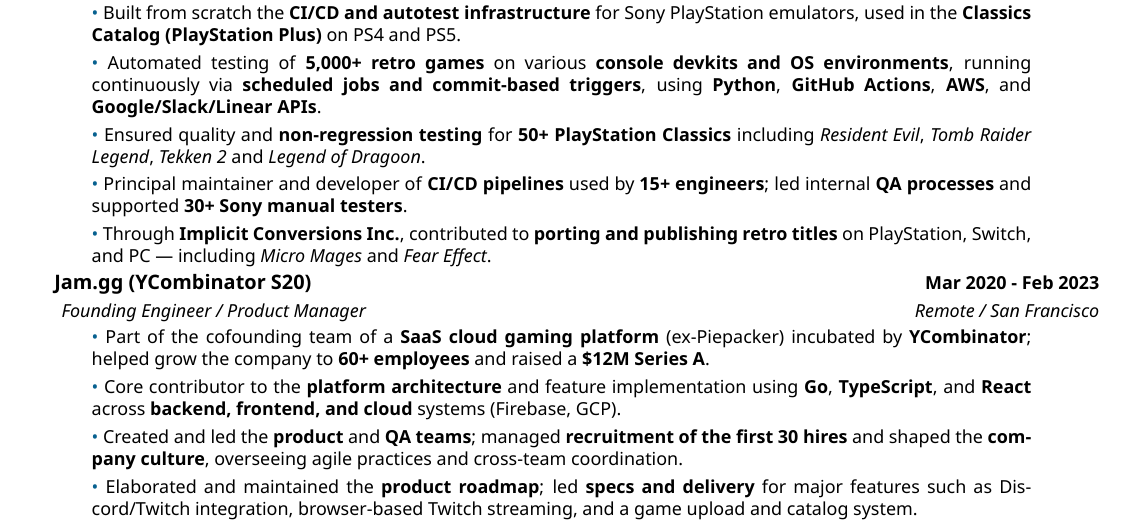
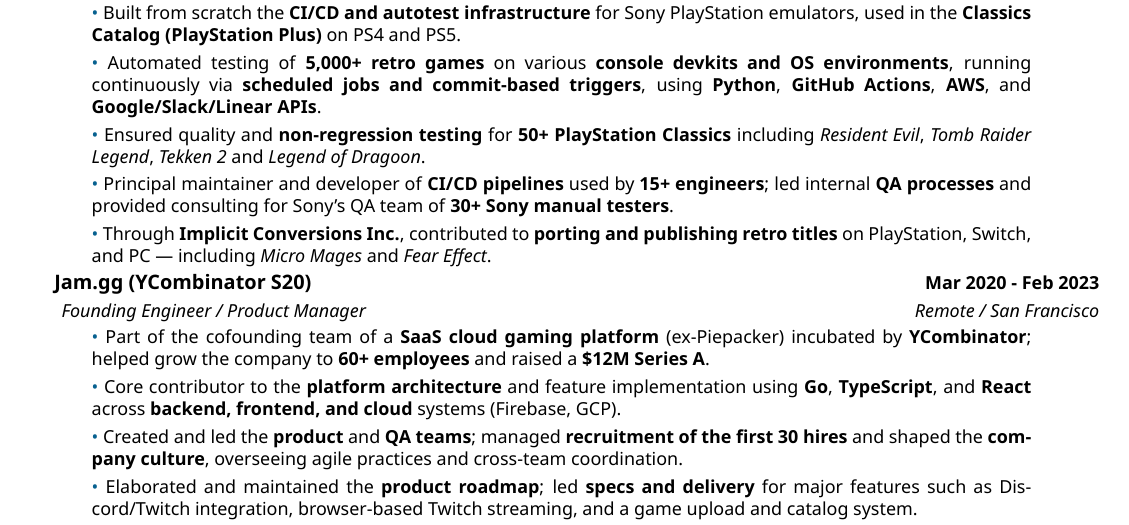
Before and after one commit to TristanTouazi/TistanTouazi-cv, a LaTeX CV (cv.tex): part of the page, cut so that both start at the same text. Compiled offline with XeLaTeX.

Commit message:
change sony qa sentence

```diff
--- a/cv.tex
+++ b/cv.tex
@@ -45,7 +45,7 @@
 
     \smallskip
     \coloredbullet\ %
-    Principal maintainer and developer of \textbf{CI/CD pipelines} used by \textbf{15+ engineers}; led internal \textbf{QA processes} and supported \textbf{30+ Sony manual testers}.
+    Principal maintainer and developer of \textbf{CI/CD pipelines} used by \textbf{15+ engineers}; led internal \textbf{QA processes} and provided consulting for Sony's QA team of \textbf{30+ Sony manual testers}.
 
     \smallskip
     \coloredbullet\ %
```
Also changed, not shown: CV_Alexandre_DO_O_ALMEIDA_2025.pdf, CV_Alexandre_DO_O_ALMEIDA_2025.png.
